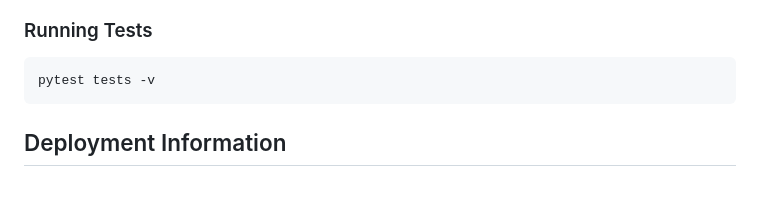
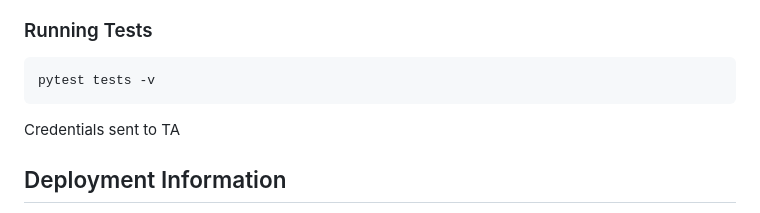
Before and after one commit to NR216/Cloud-Native-Forum-, a Markdown page: README.md, the part around the change. Rendered like a GitHub page; blank space fills up the shorter version.

Commit message:
docs(readme): note credentials sent to TA

````diff
--- a/README.md
+++ b/README.md
@@ -231,6 +231,8 @@ python wsgi.py
 pytest tests -v
 ```
 
+Credentials sent to TA
+
 ## Deployment Information
 
 - Live deployment URL: `http://137.184.164.255:5000`
````
